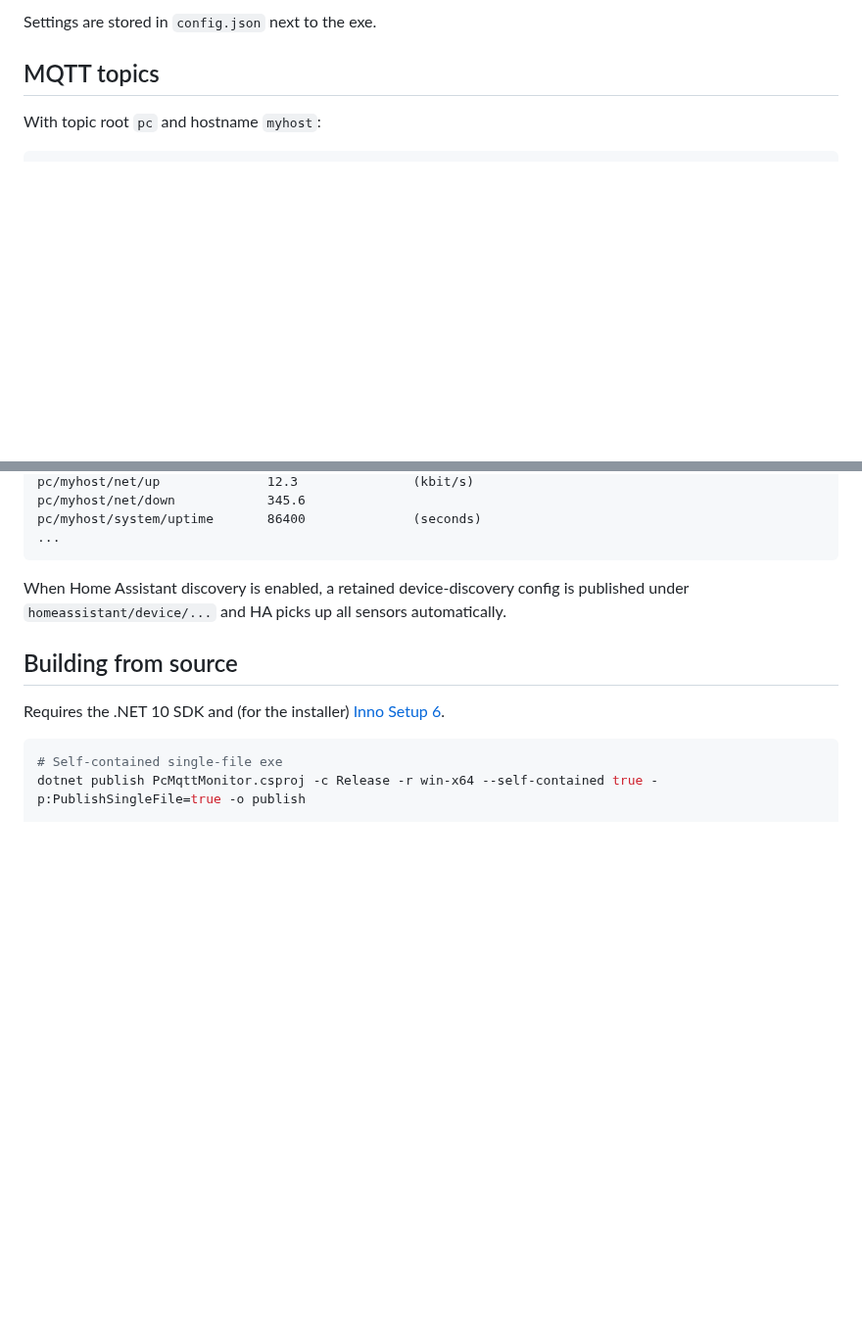
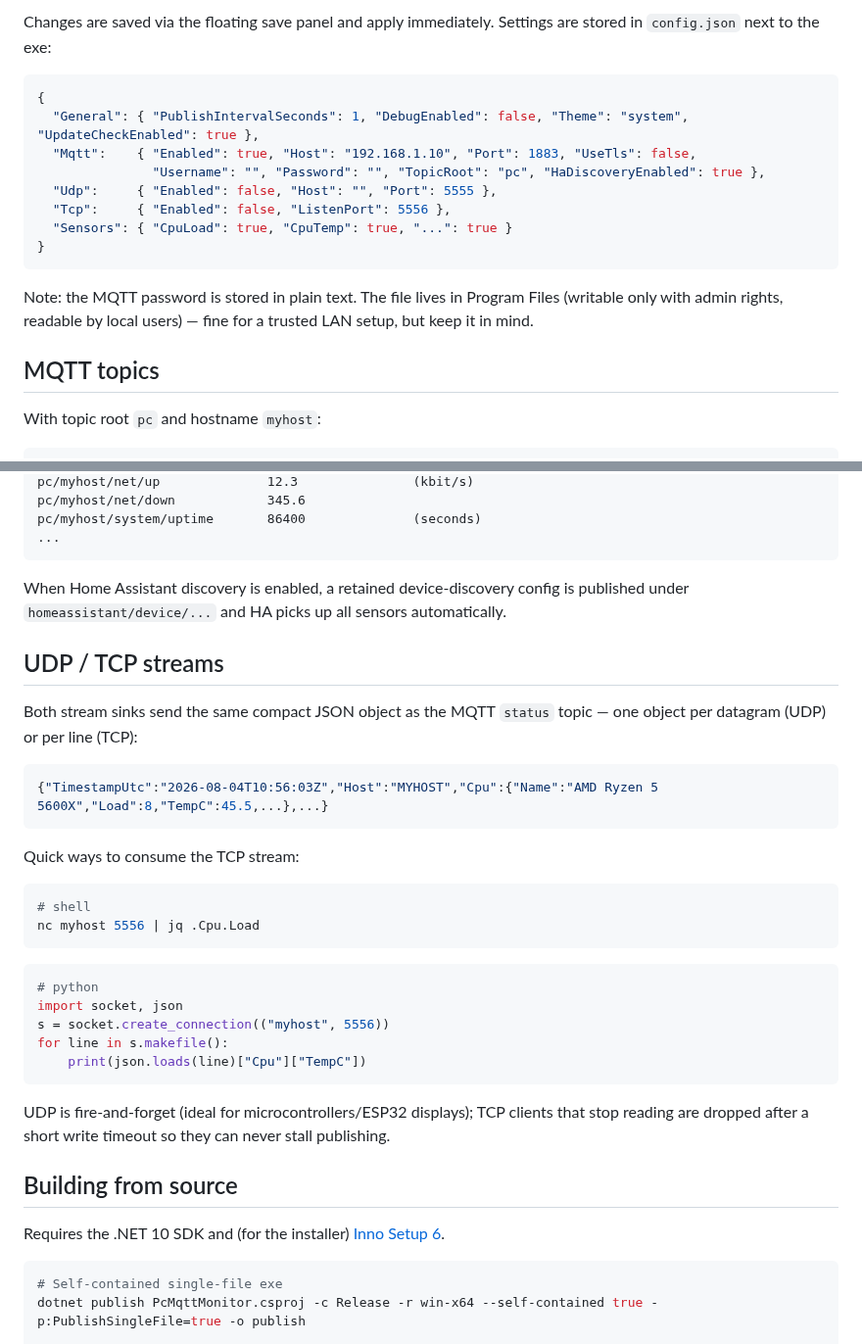
Before and after one commit to mvoss96/PcMqttMonitor, a Markdown page: README.md, 2 parts joined by grey strips. Shown at 98% size. Rendered like a GitHub page; blank space fills up the shorter version.

````diff
--- a/README.md
+++ b/README.md
@@ -35,5 +41,18 @@ Everything is configured from the tray icon → **Settings**:
 
-Settings are stored in `config.json` next to the exe.
+Changes are saved via the floating save panel and apply immediately. Settings are stored in `config.json` next to the exe:
+
+```json
+{
+  "General": { "PublishIntervalSeconds": 1, "DebugEnabled": false, "Theme": "system", "UpdateCheckEnabled": true },
+  "Mqtt":    { "Enabled": true, "Host": "192.168.1.10", "Port": 1883, "UseTls": false,
+               "Username": "", "Password": "", "TopicRoot": "pc", "HaDiscoveryEnabled": true },
+  "Udp":     { "Enabled": false, "Host": "", "Port": 5555 },
+  "Tcp":     { "Enabled": false, "ListenPort": 5556 },
+  "Sensors": { "CpuLoad": true, "CpuTemp": true, "...": true }
+}
+```
+
+Note: the MQTT password is stored in plain text. The file lives in Program Files (writable only with admin rights, readable by local users) — fine for a trusted LAN setup, but keep it in mind.
 
 ## MQTT topics
 
@@ -60,6 +79,31 @@ pc/myhost/system/uptime       86400              (seconds)
 
 When Home Assistant discovery is enabled, a retained device-discovery config is published under `homeassistant/device/...` and HA picks up all sensors automatically.
 
+## UDP / TCP streams
+
+Both stream sinks send the same compact JSON object as the MQTT `status` topic — one object per datagram (UDP) or per line (TCP):
+
+```json
+{"TimestampUtc":"2026-08-04T10:56:03Z","Host":"MYHOST","Cpu":{"Name":"AMD Ryzen 5 5600X","Load":8,"TempC":45.5,...},...}
+```
+
+Quick ways to consume the TCP stream:
+
+```bash
+# shell
+nc myhost 5556 | jq .Cpu.Load
+```
+
+```python
+# python
+import socket, json
+s = socket.create_connection(("myhost", 5556))
+for line in s.makefile():
+    print(json.loads(line)["Cpu"]["TempC"])
+```
+
+UDP is fire-and-forget (ideal for microcontrollers/ESP32 displays); TCP clients that stop reading are dropped after a short write timeout so they can never stall publishing.
+
 ## Building from source
 
 Requires the .NET 10 SDK and (for the installer) [Inno Setup 6](https://jrsoftware.org/isinfo.php).
````
Also changed, not shown: other parts of README.md (+17 -11 lines), docs/dashboard.png (added).
